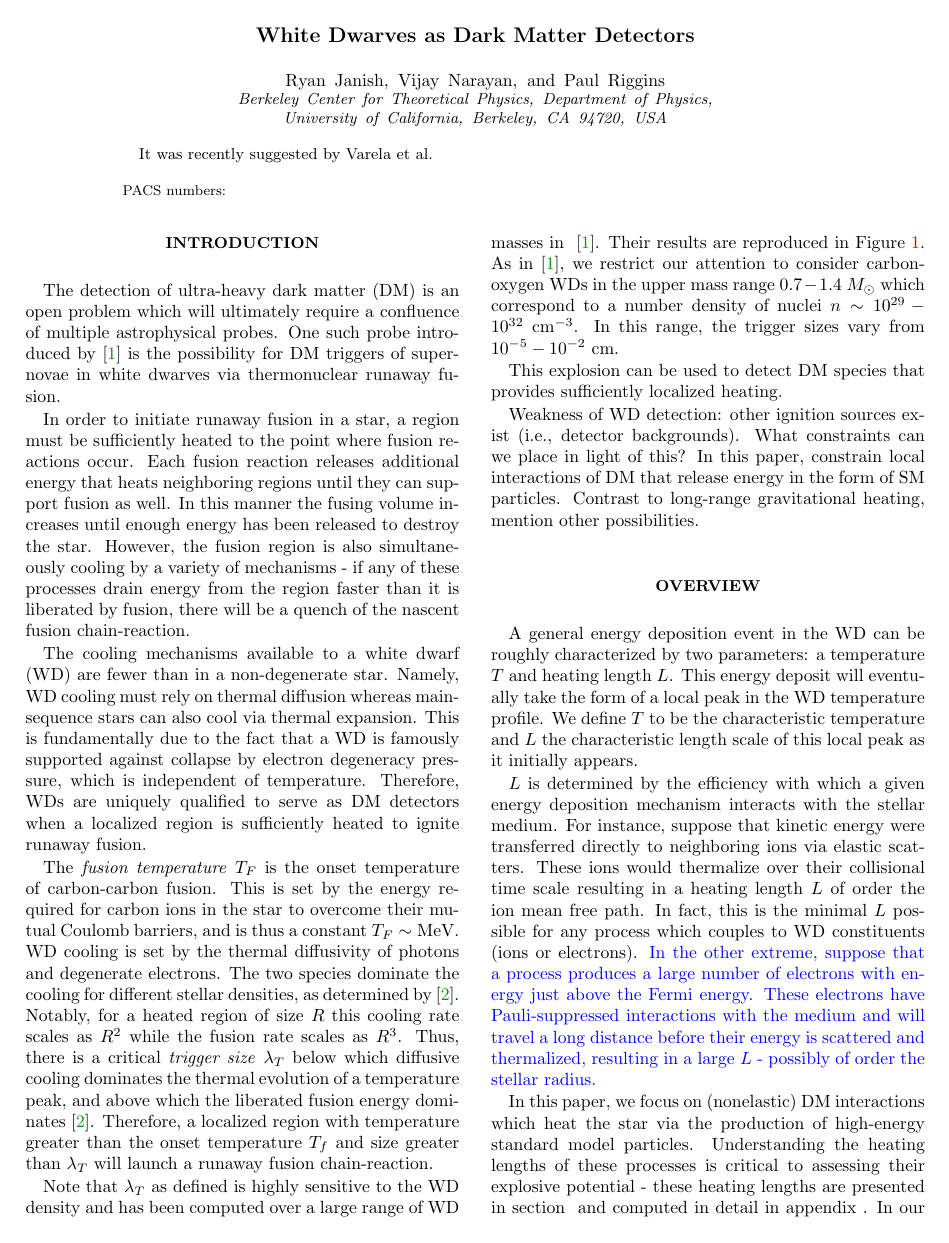
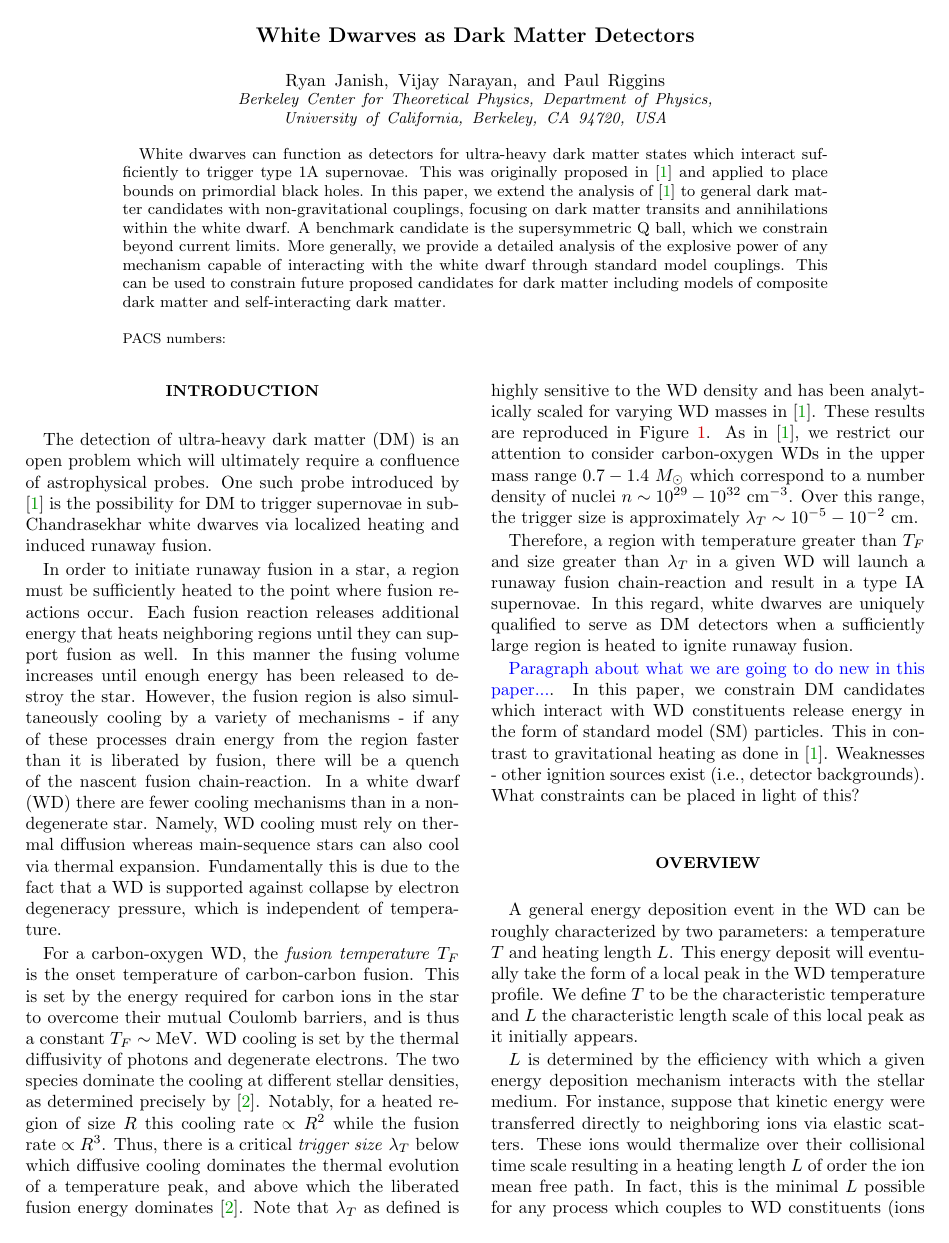
Before and after one commit to vijayoct27/Qballs, a LaTeX paper (White Dwarf Particle Detector.tex): page 1 of 7. Compiled offline with pdfLaTeX; a LaTeX package or settings file that is missing is left out.

Commit message:
added an abstract and shit

```diff
--- a/White Dwarf Particle Detector.tex
+++ b/White Dwarf Particle Detector.tex
@@ -62,35 +62,31 @@ University of California, Berkeley, CA 94720, USA}
 
 \begin{abstract}
 
-It was recently suggested by Varela et al.
+White dwarves can function as detectors for ultra-heavy dark matter states which interact sufficiently to trigger type 1A supernovae. This was originally proposed in \cite{Graham:2015apa} and applied to place bounds on primordial black holes. In this paper, we extend the analysis of \cite{Graham:2015apa} to general dark matter candidates with non-gravitational couplings, focusing on dark matter transits and annihilations within the white dwarf. A benchmark candidate is the supersymmetric Q ball, which we constrain beyond current limits. More generally, we provide a detailed analysis of the explosive power of any mechanism capable of interacting with the white dwarf through standard model couplings. This can be used to constrain future proposed candidates for dark matter including models of composite dark matter and self-interacting dark matter.
+
 \end{abstract}
 \maketitle
 
 
 \section{Introduction}
 
-The detection of ultra-heavy dark matter (DM) is an open problem which will ultimately require a confluence of multiple astrophysical probes. One such probe introduced by \cite{Graham:2015apa} is the possibility for DM triggers of supernovae in white dwarves via thermonuclear runaway fusion.
+The detection of ultra-heavy dark matter (DM) is an open problem which will ultimately require a confluence of astrophysical probes. One such probe introduced by \cite{Graham:2015apa} is the possibility for DM to trigger supernovae in sub-Chandrasekhar white dwarves via localized heating and induced runaway fusion.
 
-In order to initiate runaway fusion in a star, a region must be sufficiently heated to the point where fusion reactions occur.  Each fusion reaction releases additional energy that heats neighboring regions until they can support fusion as well. In this manner the fusing volume increases until enough energy has been released to destroy the star.  However, the fusion region is also simultaneously cooling by a variety of mechanisms - if any of these processes drain energy from the region faster than it is liberated by fusion, there will be a quench of the nascent fusion chain-reaction.
+In order to initiate runaway fusion in a star, a region must be sufficiently heated to the point where fusion reactions occur.  Each fusion reaction releases additional energy that heats neighboring regions until they can support fusion as well. In this manner the fusing volume increases until enough energy has been released to destroy the star.  However, the fusion region is also simultaneously cooling by a variety of mechanisms - if any of these processes drain energy from the region faster than it is liberated by fusion, there will be a quench of the nascent fusion chain-reaction. In a white dwarf (WD) there are fewer cooling mechanisms than in a non-degenerate star. Namely, WD cooling must rely on thermal diffusion whereas main-sequence stars can also cool via thermal expansion. Fundamentally this is due to the fact that a WD is supported against collapse by electron degeneracy pressure, which is independent of temperature.
 
-The cooling mechanisms available to a white dwarf (WD) are fewer than in a non-degenerate star. Namely, WD cooling must rely on thermal diffusion whereas main-sequence stars can also cool via thermal expansion. This is fundamentally due to the fact that a WD is famously supported against collapse by electron degeneracy pressure, which is independent of temperature. Therefore, WDs are uniquely qualified to serve as DM detectors when a localized region is sufficiently heated to ignite runaway fusion.
+For a carbon-oxygen WD, the \emph{fusion temperature} $T_F$ is the onset temperature of carbon-carbon fusion. This is set by the energy required for carbon ions in the star to overcome their mutual Coulomb barriers, and is thus a constant $T_F \sim \MeV$. WD cooling is set by the thermal diffusivity of photons and degenerate electrons. The two species dominate the cooling at different stellar densities, as determined precisely by \cite{Woosley}. Notably, for a heated region of size $R$ this cooling rate $\propto R^2$ while the fusion rate $\propto R^3$. Thus, there is a critical \emph{trigger size} $\lambda_T$ below which diffusive cooling dominates the thermal evolution of a temperature peak, and above which the liberated fusion energy dominates \cite{Woosley}. Note that $\lambda_T$ as defined is highly sensitive to the WD density and has been analytically scaled for varying WD masses in \cite{Graham:2015apa}. These results are reproduced in Figure~\ref{fig:triggersize}. As in \cite{Graham:2015apa}, we restrict our attention to consider carbon-oxygen WDs in the upper mass range $0.7 - 1.4 ~M_{\odot}$ which correspond to a number density of nuclei $n \sim 10^{29} - 10^{32} ~\cm^{-3}$. Over this range, the trigger size is approximately $\lambda_T \sim 10^{-5} - 10^{-2} ~\text{cm}$.
 
-The \emph{fusion temperature} $T_F$ is the onset temperature of carbon-carbon fusion. This is set by the energy required for carbon ions in the star to overcome their mutual Coulomb barriers, and is thus a constant $T_F \sim \MeV$. WD cooling is set by the thermal diffusivity of photons and degenerate electrons. The two species dominate the cooling for different stellar densities, as determined by \cite{Woosley}. Notably, for a heated region of size $R$ this cooling rate scales as $R^2$ while the fusion rate scales as $R^3$. Thus, there is a critical \emph{trigger size} $\lambda_T$ below which diffusive cooling dominates the thermal evolution of a temperature peak, and above which the liberated fusion energy dominates \cite{Woosley}. Therefore, a localized region with temperature greater than the onset temperature $T_f$ and size greater than $\lambda_T$ will launch a runaway fusion chain-reaction.
+Therefore, a region with temperature greater than $T_F$ and size greater than $\lambda_T$ in a given WD will launch a runaway fusion chain-reaction and result in a type IA supernovae. In this regard, white dwarves are uniquely qualified to serve as DM detectors when a sufficiently large region is heated to ignite runaway fusion.
 
-Note that $\lambda_T$ as defined is highly sensitive to the WD density and has been computed over a large range of WD masses in ~\cite{Graham:2015apa}. Their results are reproduced in Figure~\ref{fig:triggersize}. As in \cite{Graham:2015apa}, we restrict our attention to consider carbon-oxygen WDs in the upper mass range $0.7 - 1.4 ~M_{\odot}$ which correspond to a number density of nuclei $n \sim 10^{29} - 10^{32} ~\cm^{-3}$. In this range, the trigger sizes vary from $10^{-5} - 10^{-2} ~\text{cm}$.
-
-
-This explosion can be used to detect DM species that provides sufficiently localized heating.
-
-Weakness of WD detection: other ignition sources exist (i.e., detector backgrounds). What constraints can we place in light of this? In this paper, constrain local interactions of DM that release energy in the form of SM particles. Contrast to long-range gravitational heating, mention other possibilities.
+\textcolor{blue}{Paragraph about what we are going to do new in this paper...}.
+In this paper, we constrain DM candidates which interact with WD constituents release energy in the form of standard model (SM) particles. This in contrast to gravitational heating as done in \cite{Graham:2015apa}. Weaknesses - other ignition sources exist (i.e., detector backgrounds). What constraints can be placed in light of this?
 
 
 \section{Overview}
 
 A general energy deposition event in the WD can be roughly characterized by two parameters: a temperature $T$ and heating length $L$. This energy deposit will eventually take the form of a local peak in the WD temperature profile. We define $T$ to be the characteristic temperature and $L$ the characteristic length scale of this local peak as it initially appears.
 
-$L$ is determined by the efficiency with which a given energy deposition mechanism interacts with the stellar medium. For instance, suppose that kinetic energy were transferred directly to neighboring ions via elastic scatters. These ions would thermalize over their collisional time scale resulting in a heating length $L$ of order the ion mean free path. In fact, this is the minimal $L$ possible for any process which couples to WD constituents (ions or electrons). \textcolor{blue}{In the other extreme, suppose that a process produces a large number of electrons with energy just above the Fermi energy.  These electrons have Pauli-suppressed interactions with the medium and will travel a long distance before their energy is scattered and thermalized, resulting in a large $L$ - possibly of order the stellar radius.}
+$L$ is determined by the efficiency with which a given energy deposition mechanism interacts with the stellar medium. For instance, suppose that kinetic energy were transferred directly to neighboring ions via elastic scatters. These ions would thermalize over their collisional time scale resulting in a heating length $L$ of order the ion mean free path. In fact, this is the minimal $L$ possible for any process which couples to WD constituents (ions or electrons). \textcolor{red}{If we want to use this example, let's check it carefully by doing the calculation (VJ).} \textcolor{blue}{In the other extreme, suppose that a process produces a large number of electrons with energy just above the Fermi energy.  These electrons have Pauli-suppressed interactions with the medium and will travel a long distance before their energy is scattered and thermalized, resulting in a large $L$ - possibly of order the stellar radius.}
 
 In this paper, we focus on (nonelastic) DM interactions which heat the star via the production of high-energy standard model particles. Understanding the heating lengths of these processes is critical to assessing their explosive potential - these heating lengths are presented in section~\ref{sec:heatinglengthsummary} and computed in detail in appendix~\ref{app:heatinglengthfull}.  In our processes, typical $L$ will range from $10^{-7} \cm$ to $0.1 \cm$.
 
-We need a condition that determines if a given heating event $L$, $T$ will result in the destruction of the star as a supernova.  It will be more useful to phrase this in terms of the excess energy $E$ within the temperature peak instead of the temperature itself.  These are related by the number of particles within the peak's volume: $E \sim n T L^3$, where $n$ is the number density of the stellar medium.  The explosion condition is then:
```
Also changed, not shown: White Dwarf Particle Detector.bbl, White Dwarf Particle Detector.pdf, White Dwarf Particle Detector.tex (13 more changed lines), 5 other files.
